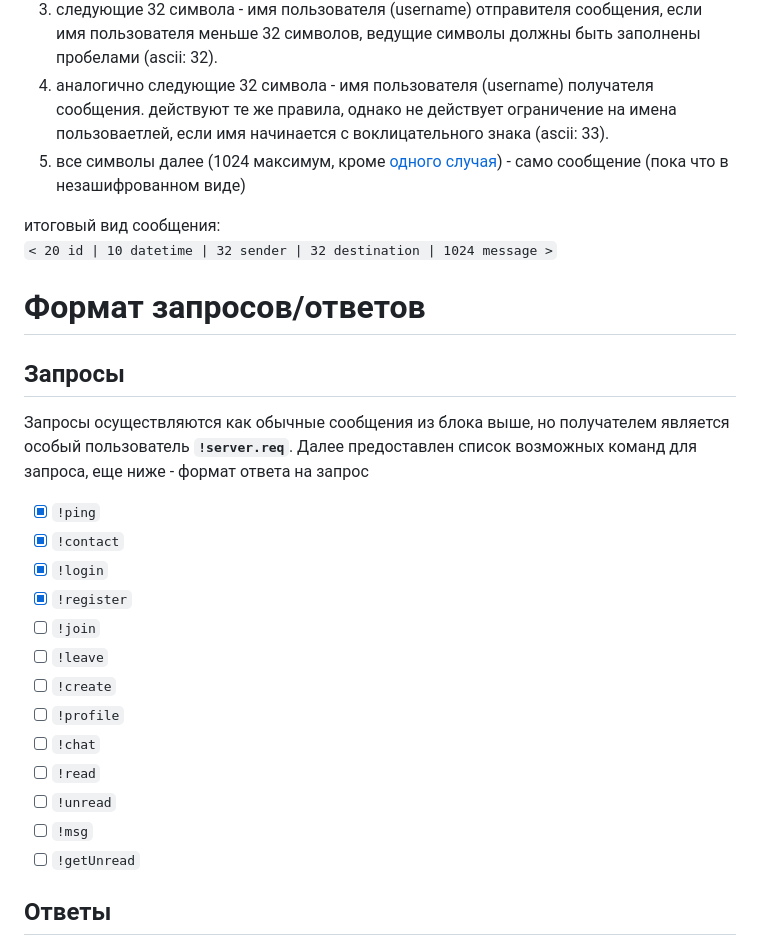
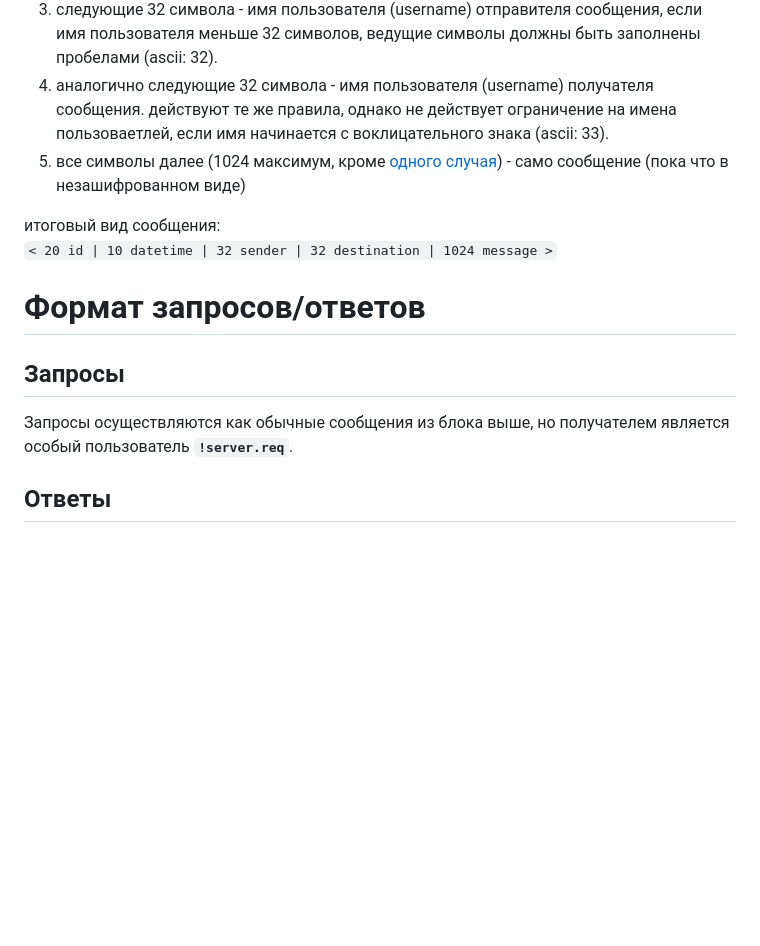
Before and after one commit to pulsar-chat/pulsar-web, a Markdown page: documentation.md, the part around one of its changes. GitHub-like rendering; blank space fills up the shorter version.

```diff
--- a/documentation.md
+++ b/documentation.md
@@ -19,21 +40,7 @@
 # Формат запросов/ответов
 
 ## Запросы
-Запросы осуществляются как обычные сообщения из блока выше, но получателем является особый пользователь **`!server.req`**. Далее предоставлен список возможных команд для запроса, еще ниже - формат ответа на запрос
-
- - [x] `!ping`
- - [x] `!contact`
- - [x] `!login`
- - [x] `!register`
- - [ ] `!join`
- - [ ] `!leave`
- - [ ] `!create`
- - [ ] `!profile`
- - [ ] `!chat`
- - [ ] `!read`
- - [ ] `!unread`
- - [ ] `!msg`
- - [ ] `!getUnread`
+Запросы осуществляются как обычные сообщения из блока выше, но получателем является особый пользователь **`!server.req`**.
 
 ## Ответы
 Ответы так же являются обычными сообщениями, однако их message-составляющая (последние 1024 символа) является особым форматом:\
```
Also changed, not shown: other parts of documentation.md (+95 -2 lines).
